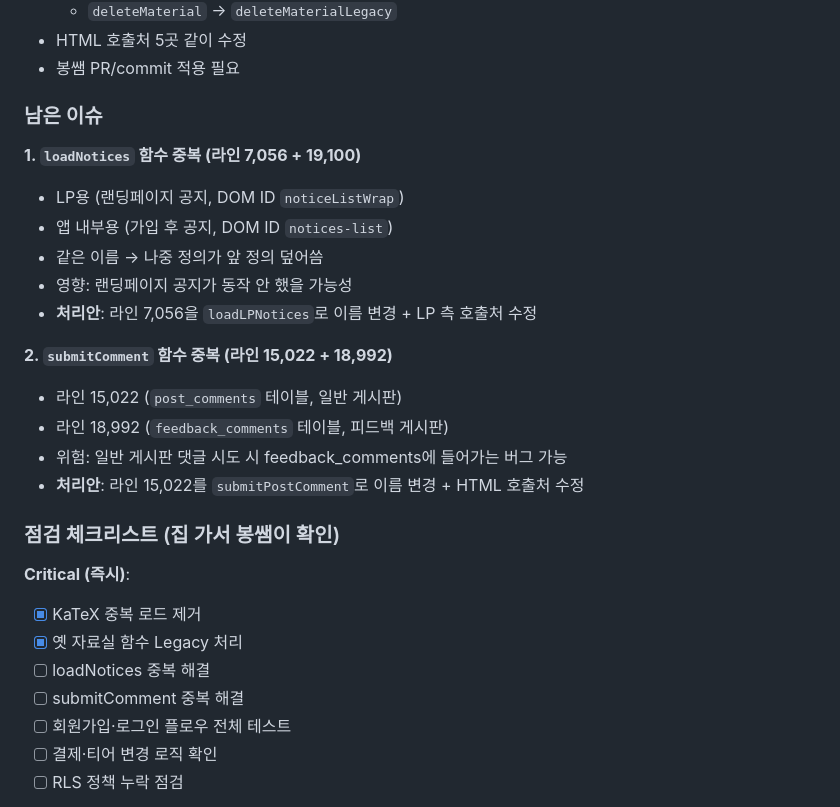
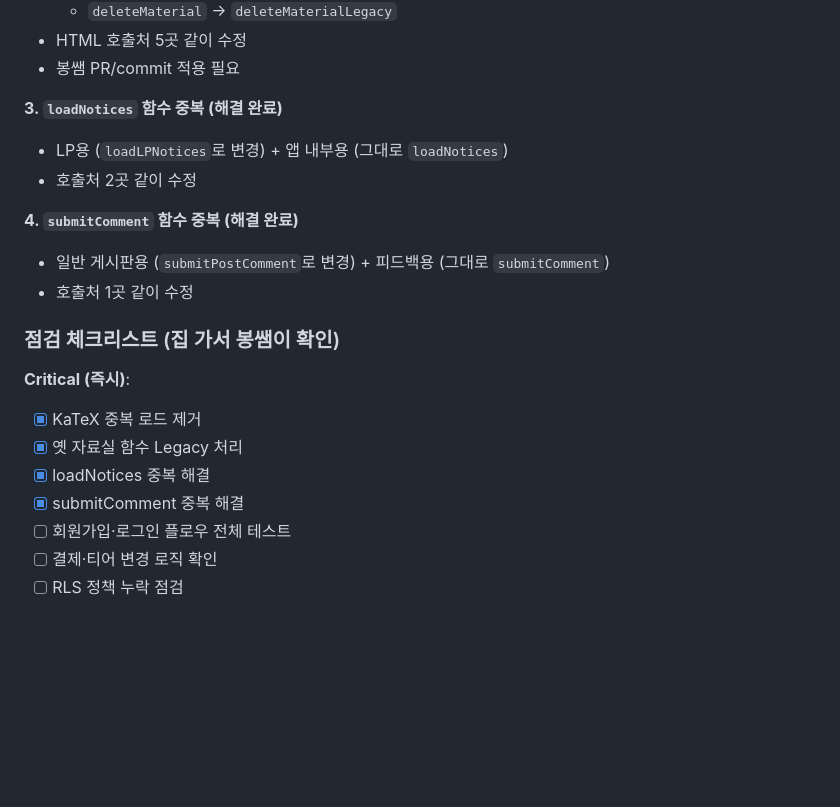
Before and after one commit to bongbong0519/mathiq, a Markdown page: DOCS/decisions.md, the part around the change. Drawn GitHub-style; blank space fills up the shorter version.

Commit message:
docs: 점검 체크리스트 4개 항목 완료 표시
Co-Authored-By: Claude Opus 4.5 <noreply@anthropic.com>

```diff
--- a/DOCS/decisions.md
+++ b/DOCS/decisions.md
@@ -332,28 +332,21 @@ school_events (
 - HTML 호출처 5곳 같이 수정
 - 봉쌤 PR/commit 적용 필요
 
-### 남은 이슈
+**3. `loadNotices` 함수 중복 (해결 완료)**
+- LP용 (`loadLPNotices`로 변경) + 앱 내부용 (그대로 `loadNotices`)
+- 호출처 2곳 같이 수정
 
-**1. `loadNotices` 함수 중복 (라인 7,056 + 19,100)**
-- LP용 (랜딩페이지 공지, DOM ID `noticeListWrap`)
-- 앱 내부용 (가입 후 공지, DOM ID `notices-list`)
-- 같은 이름 → 나중 정의가 앞 정의 덮어씀
-- 영향: 랜딩페이지 공지가 동작 안 했을 가능성
-- **처리안**: 라인 7,056을 `loadLPNotices`로 이름 변경 + LP 측 호출처 수정
-
-**2. `submitComment` 함수 중복 (라인 15,022 + 18,992)**
-- 라인 15,022 (`post_comments` 테이블, 일반 게시판)
-- 라인 18,992 (`feedback_comments` 테이블, 피드백 게시판)
-- 위험: 일반 게시판 댓글 시도 시 feedback_comments에 들어가는 버그 가능
-- **처리안**: 라인 15,022를 `submitPostComment`로 이름 변경 + HTML 호출처 수정
+**4. `submitComment` 함수 중복 (해결 완료)**
+- 일반 게시판용 (`submitPostComment`로 변경) + 피드백용 (그대로 `submitComment`)
+- 호출처 1곳 같이 수정
 
 ### 점검 체크리스트 (집 가서 봉쌤이 확인)
 
 **Critical (즉시)**:
 - [x] KaTeX 중복 로드 제거
 - [x] 옛 자료실 함수 Legacy 처리
-- [ ] loadNotices 중복 해결
-- [ ] submitComment 중복 해결
+- [x] loadNotices 중복 해결
+- [x] submitComment 중복 해결
 - [ ] 회원가입·로그인 플로우 전체 테스트
 - [ ] 결제·티어 변경 로직 확인
 - [ ] RLS 정책 누락 점검
```
